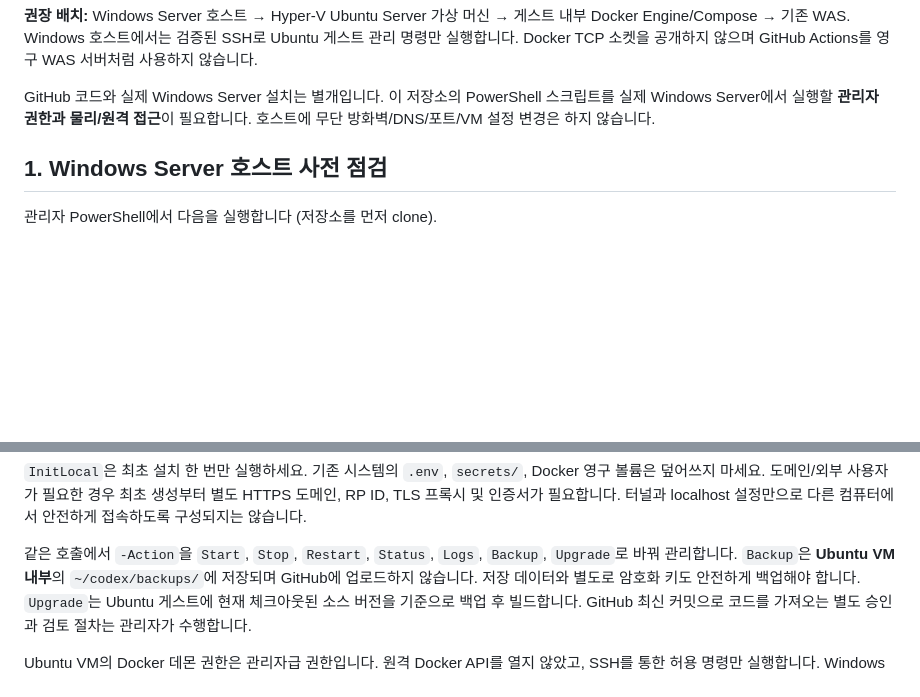
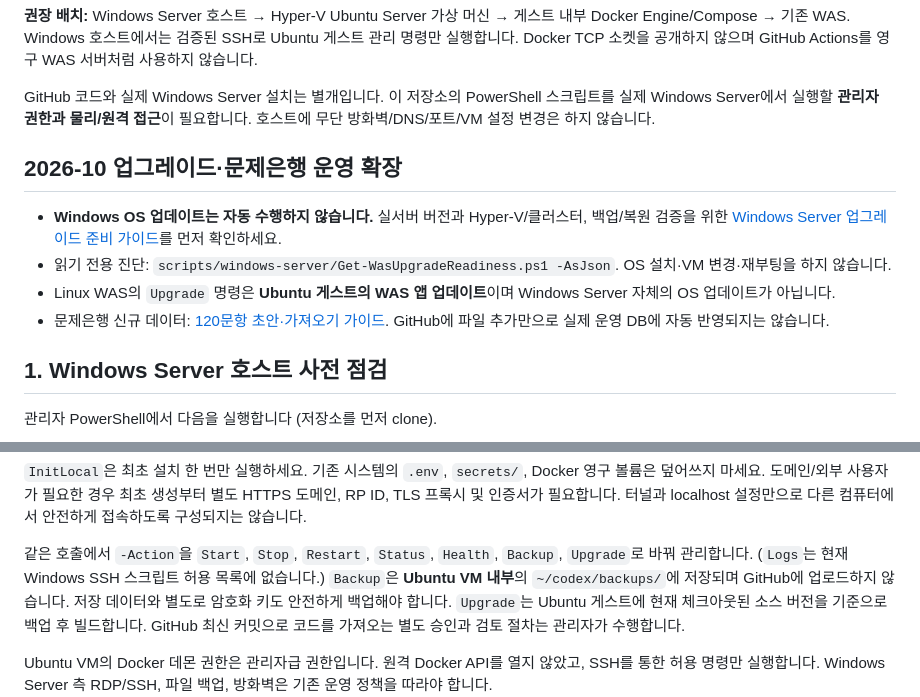
Before and after one commit to koreatest12/codex, a Markdown page: docs/WINDOWS_SERVER_WAS.md, 2 parts joined by grey strips. GitHub-like rendering; blank space fills up the shorter version.

Commit message:
docs(windows): distinguish guest WAS upgrade from Windows OS upgrade and link readiness

```diff
--- a/docs/WINDOWS_SERVER_WAS.md
+++ b/docs/WINDOWS_SERVER_WAS.md
@@ -13,6 +13,13 @@ SSH로 Ubuntu 게스트 관리 명령만 실행합니다. Docker TCP 소켓을
 GitHub 코드와 실제 Windows Server 설치는 별개입니다. 이 저장소의 PowerShell
 스크립트를 실제 Windows Server에서 실행할 **관리자 권한과 물리/원격 접근**이
 필요합니다. 호스트에 무단 방화벽/DNS/포트/VM 설정 변경은 하지 않습니다.
+
+## 2026-10 업그레이드·문제은행 운영 확장
+
+- **Windows OS 업데이트는 자동 수행하지 않습니다.** 실서버 버전과 Hyper-V/클러스터, 백업/복원 검증을 위한 [Windows Server 업그레이드 준비 가이드](WINDOWS_SERVER_UPGRADE_READINESS.md)를 먼저 확인하세요.
+- 읽기 전용 진단: `scripts/windows-server/Get-WasUpgradeReadiness.ps1 -AsJson`. OS 설치·VM 변경·재부팅을 하지 않습니다.
+- Linux WAS의 `Upgrade` 명령은 **Ubuntu 게스트의 WAS 앱 업데이트**이며 Windows Server 자체의 OS 업데이트가 아닙니다.
+- 문제은행 신규 데이터: [120문항 초안·가져오기 가이드](study/2027_BULK_QUESTION_IMPORT.md). GitHub에 파일 추가만으로 실제 운영 DB에 자동 반영되지는 않습니다.
 
 ## 1. Windows Server 호스트 사전 점검
 
@@ -130,7 +137,7 @@ RP ID, TLS 프록시 및 인증서가 필요합니다. 터널과 localhost 설
 다른 컴퓨터에서 안전하게 접속하도록 구성되지는 않습니다.
 
 같은 호출에서 `-Action`을 `Start`, `Stop`, `Restart`, `Status`,
-`Logs`, `Backup`, `Upgrade`로 바꿔 관리합니다.
+`Health`, `Backup`, `Upgrade`로 바꿔 관리합니다. (`Logs`는 현재 Windows SSH 스크립트 허용 목록에 없습니다.)
 `Backup`은 **Ubuntu VM 내부**의 `~/codex/backups/`에 저장되며
 GitHub에 업로드하지 않습니다. 저장 데이터와 별도로 암호화 키도
 안전하게 백업해야 합니다. `Upgrade`는 Ubuntu 게스트에 현재
```
